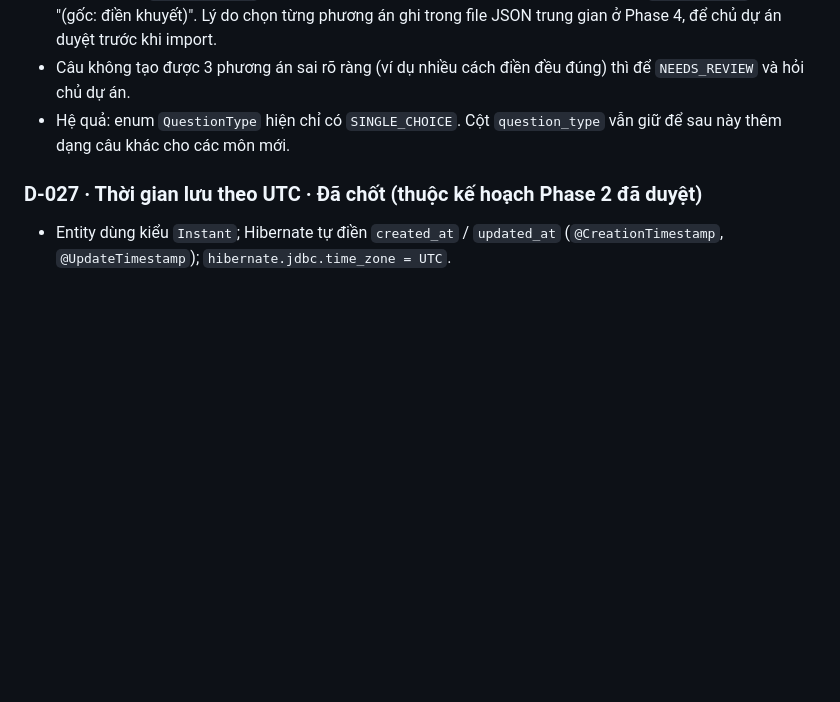
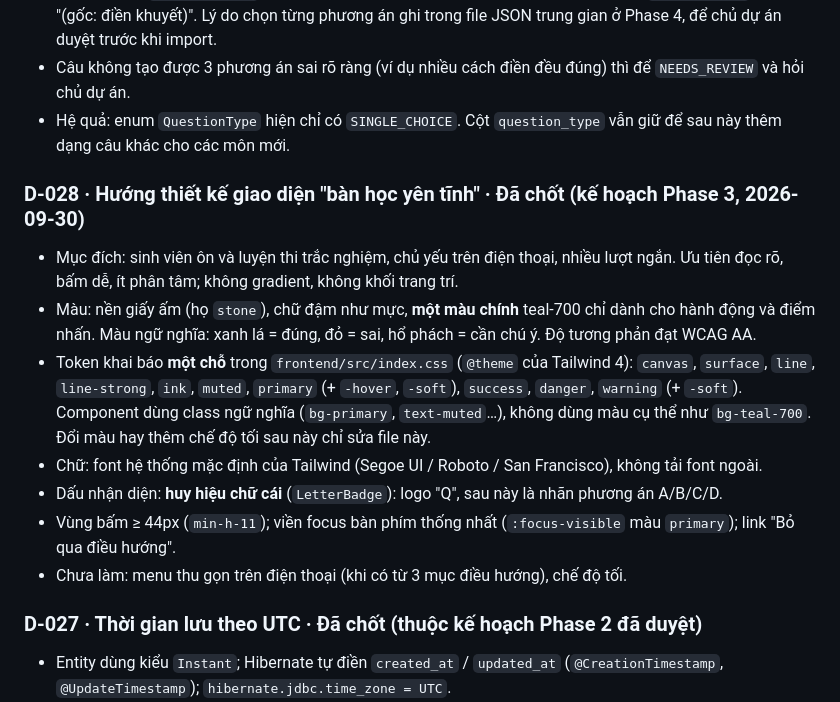
Before and after one commit to PhamThanhTuanDev/quiz-study, a Markdown page: docs/decisions.md, the part around the change. Drawn GitHub-style; blank space fills up the shorter version.

Commit message:
docs: hướng thiết kế giao diện (D-028), Phase 3 hoàn thành
Co-Authored-By: Claude Opus 5.5 <noreply@anthropic.com>

```diff
--- a/docs/decisions.md
+++ b/docs/decisions.md
@@ -143,6 +143,15 @@ Thay cho cách làm ở D-022. Người học chỉ chọn đáp án, không ph
 - Câu không tạo được 3 phương án sai rõ ràng (ví dụ nhiều cách điền đều đúng) thì để `NEEDS_REVIEW` và hỏi chủ dự án.
 - Hệ quả: enum `QuestionType` hiện chỉ có `SINGLE_CHOICE`. Cột `question_type` vẫn giữ để sau này thêm dạng câu khác cho các môn mới.
 
+### D-028 · Hướng thiết kế giao diện "bàn học yên tĩnh" · Đã chốt (kế hoạch Phase 3, 2026-09-30)
+- Mục đích: sinh viên ôn và luyện thi trắc nghiệm, chủ yếu trên điện thoại, nhiều lượt ngắn. Ưu tiên đọc rõ, bấm dễ, ít phân tâm; không gradient, không khối trang trí.
+- Màu: nền giấy ấm (họ `stone`), chữ đậm như mực, **một màu chính** teal-700 chỉ dành cho hành động và điểm nhấn. Màu ngữ nghĩa: xanh lá = đúng, đỏ = sai, hổ phách = cần chú ý. Độ tương phản đạt WCAG AA.
+- Token khai báo **một chỗ** trong `frontend/src/index.css` (`@theme` của Tailwind 4): `canvas`, `surface`, `line`, `line-strong`, `ink`, `muted`, `primary` (+ `-hover`, `-soft`), `success`, `danger`, `warning` (+ `-soft`). Component dùng class ngữ nghĩa (`bg-primary`, `text-muted`…), không dùng màu cụ thể như `bg-teal-700`. Đổi màu hay thêm chế độ tối sau này chỉ sửa file này.
+- Chữ: font hệ thống mặc định của Tailwind (Segoe UI / Roboto / San Francisco), không tải font ngoài.
+- Dấu nhận diện: **huy hiệu chữ cái** (`LetterBadge`): logo "Q", sau này là nhãn phương án A/B/C/D.
+- Vùng bấm ≥ 44px (`min-h-11`); viền focus bàn phím thống nhất (`:focus-visible` màu `primary`); link "Bỏ qua điều hướng".
+- Chưa làm: menu thu gọn trên điện thoại (khi có từ 3 mục điều hướng), chế độ tối.
+
 ### D-027 · Thời gian lưu theo UTC · Đã chốt (thuộc kế hoạch Phase 2 đã duyệt)
 - Entity dùng kiểu `Instant`; Hibernate tự điền `created_at` / `updated_at` (`@CreationTimestamp`, `@UpdateTimestamp`); `hibernate.jdbc.time_zone = UTC`.
 - Connector/J được đặt `connectionTimeZone=UTC` và `forceConnectionTimeZoneToSession=true`, nên phiên MySQL cũng dùng UTC: giá trị mặc định `CURRENT_TIMESTAMP(6)` trong bảng khớp với giá trị Hibernate ghi. Hai thuộc tính này nằm trong `spring.datasource.hikari.data-source-properties` (`application.yml`), không nằm trong URL, để profile `test` (có URL riêng) cũng được áp dụng.
```
Also changed, not shown: docs/development-plan.md (+12 -3 lines).
